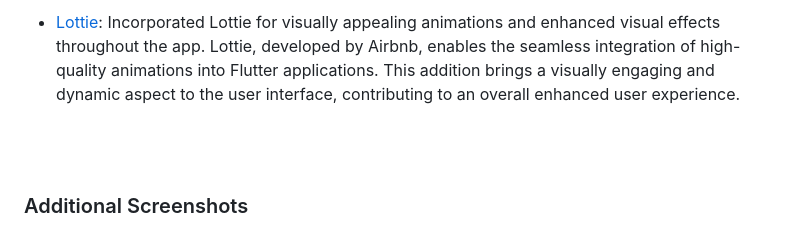
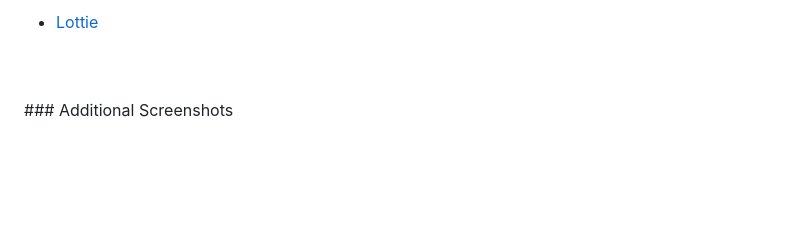
Before and after one commit to DanielBros1/Flutter-Food-App, a Markdown page: README.md, the part around one of its changes. Drawn GitHub-style; blank space fills up the shorter version.

```diff
--- a/README.md
+++ b/README.md
@@ -106,12 +99,8 @@ A scalable Firestore database to handle restaurant and user review data.
 <br>
 
-- [Lottie](https://airbnb.design/lottie/):
-Incorporated Lottie for visually appealing animations and enhanced visual effects throughout the app.
-Lottie, developed by Airbnb, enables the seamless integration of high-quality animations into Flutter applications. This addition brings a visually engaging and dynamic aspect to the user interface, contributing to an overall enhanced user experience.
-
+- [Lottie](https://airbnb.design/lottie/)
 <br>
 <br>
-
 ### Additional Screenshots
 
 <br>
```
Also changed, not shown: other parts of README.md (+18 -25 lines).
